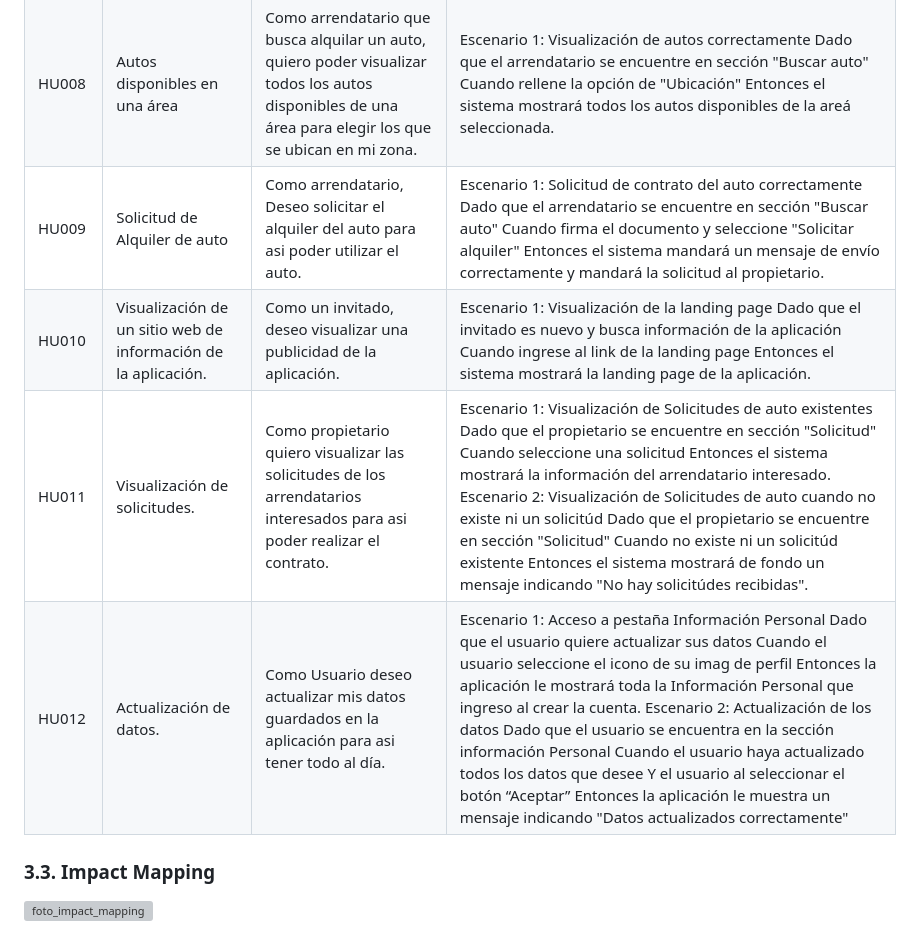
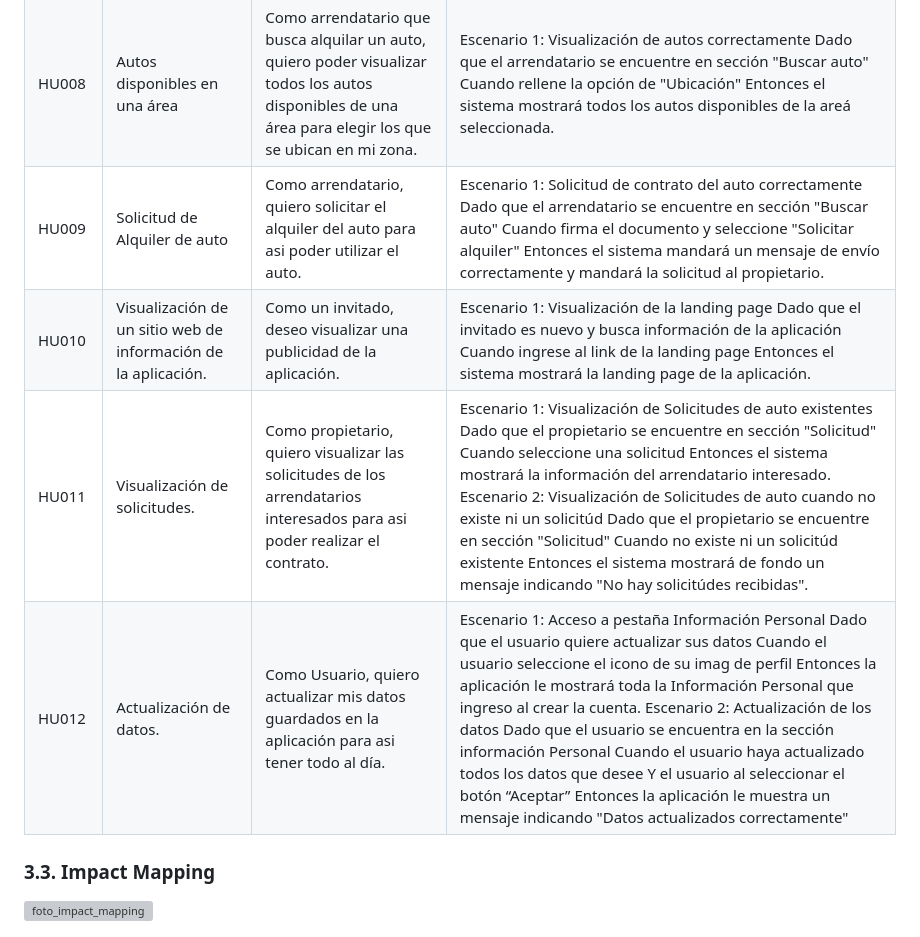
Before and after one commit to AppWeb-Grupo3/DriveSafe-Landing-page, a Markdown page: Project Report.md, the part around the change. GitHub-like rendering; grey boxes are pictures that could not be loaded.

```diff
--- a/Project Report.md
+++ b/Project Report.md
@@ -540,10 +540,10 @@ Arrendador
 | HU006 | Interacción con los usuarios | Como administrador del sistema quiero poder comunicarme con los usuarios, para poder ofrecerles un servicio más personalizado. | Escenario N°1: Usuario recibe el servicio de atención al cliente Dado que el sistema muestra una sección de atención al cliente And este busca ayudar al usuario con algunas de sus consultas Cuando el usuario busca respuestas a sus consultas Entonces el sistema le enviara un asesor que le ayude en sus dudas de manera personalizada. |
 | HU007 | Publicación de anuncio de alquiler de auto | Como propietario de un automóvil, quiero poder crear un anuncio para alquilar mi auto. | Escenario 1: Publicación de anuncio correctamente Dado que el propietario se encuentre en sección "Registro de Vehículo" Cuando rellene los detalles del automóvil, las tarifas de alquiler y seleccione "Registrar"Entonces el sistema lo guardará en la base de datos y móstrara en pantalla el contrato de alquiler. |
 | HU008 | Autos disponibles en una área | Como arrendatario que busca alquilar un auto, quiero poder visualizar todos los autos disponibles de una área para elegir los que se ubican en mi zona. | Escenario 1: Visualización de autos correctamente Dado que el arrendatario se encuentre en sección "Buscar auto" Cuando rellene la opción de "Ubicación" Entonces el sistema mostrará todos los autos disponibles de la areá seleccionada. |
-| HU009 | Solicitud de Alquiler de auto | Como arrendatario, Deseo solicitar el alquiler del auto para asi poder utilizar el auto.| Escenario 1: Solicitud de contrato del auto correctamente Dado que el arrendatario se encuentre en sección "Buscar auto" Cuando firma el documento y seleccione "Solicitar alquiler" Entonces el sistema mandará un mensaje de envío correctamente y mandará la solicitud al propietario. |
+| HU009 | Solicitud de Alquiler de auto | Como arrendatario, quiero solicitar el alquiler del auto para asi poder utilizar el auto.| Escenario 1: Solicitud de contrato del auto correctamente Dado que el arrendatario se encuentre en sección "Buscar auto" Cuando firma el documento y seleccione "Solicitar alquiler" Entonces el sistema mandará un mensaje de envío correctamente y mandará la solicitud al propietario. |
 | HU010 | Visualización de un sitio web de información de la aplicación. | Como un invitado, deseo visualizar una publicidad de la aplicación. | Escenario 1: Visualización de la landing page Dado que el invitado es nuevo y busca información de la aplicación Cuando ingrese al link de la landing page Entonces el sistema mostrará la landing page de la aplicación. |
-| HU011 | Visualización de solicitudes. | Como propietario quiero visualizar las solicitudes de los arrendatarios interesados para asi poder realizar el contrato. | Escenario 1: Visualización de Solicitudes de auto existentes Dado que el propietario se encuentre en sección "Solicitud" Cuando seleccione una solicitud Entonces el sistema mostrará la información del arrendatario interesado. Escenario 2: Visualización de Solicitudes de auto cuando no existe ni un solicitúd Dado que el propietario se encuentre en sección "Solicitud" Cuando no existe ni un solicitúd existente Entonces el sistema mostrará de fondo un mensaje indicando "No hay solicitúdes recibidas". |
-| HU012 | Actualización de datos. | Como Usuario deseo actualizar mis datos guardados en la aplicación para asi tener todo al día. | Escenario 1: Acceso a pestaña Información Personal Dado que el usuario quiere actualizar sus datos Cuando el usuario seleccione el icono de su imag de perfil Entonces la aplicación le mostrará toda la Información Personal que ingreso al crear la cuenta. Escenario 2: Actualización de los datos Dado que el usuario se encuentra en la sección información Personal Cuando el usuario haya actualizado todos los datos que desee Y el usuario al seleccionar el botón “Aceptar” Entonces la aplicación le muestra un mensaje indicando "Datos actualizados correctamente" |
+| HU011 | Visualización de solicitudes. | Como propietario, quiero visualizar las solicitudes de los arrendatarios interesados para asi poder realizar el contrato. | Escenario 1: Visualización de Solicitudes de auto existentes Dado que el propietario se encuentre en sección "Solicitud" Cuando seleccione una solicitud Entonces el sistema mostrará la información del arrendatario interesado. Escenario 2: Visualización de Solicitudes de auto cuando no existe ni un solicitúd Dado que el propietario se encuentre en sección "Solicitud" Cuando no existe ni un solicitúd existente Entonces el sistema mostrará de fondo un mensaje indicando "No hay solicitúdes recibidas". |
+| HU012 | Actualización de datos. | Como Usuario, quiero actualizar mis datos guardados en la aplicación para asi tener todo al día. | Escenario 1: Acceso a pestaña Información Personal Dado que el usuario quiere actualizar sus datos Cuando el usuario seleccione el icono de su imag de perfil Entonces la aplicación le mostrará toda la Información Personal que ingreso al crear la cuenta. Escenario 2: Actualización de los datos Dado que el usuario se encuentra en la sección información Personal Cuando el usuario haya actualizado todos los datos que desee Y el usuario al seleccionar el botón “Aceptar” Entonces la aplicación le muestra un mensaje indicando "Datos actualizados correctamente" |
 
 ### 3.3. **Impact Mapping**
 ![foto_impact_mapping](https://github.com/AppWeb-Grupo3/informe/blob/415e070e37948856d81fcaa3181903a2c8f397c6/imagenes/Impact_Mapping.png)
```
